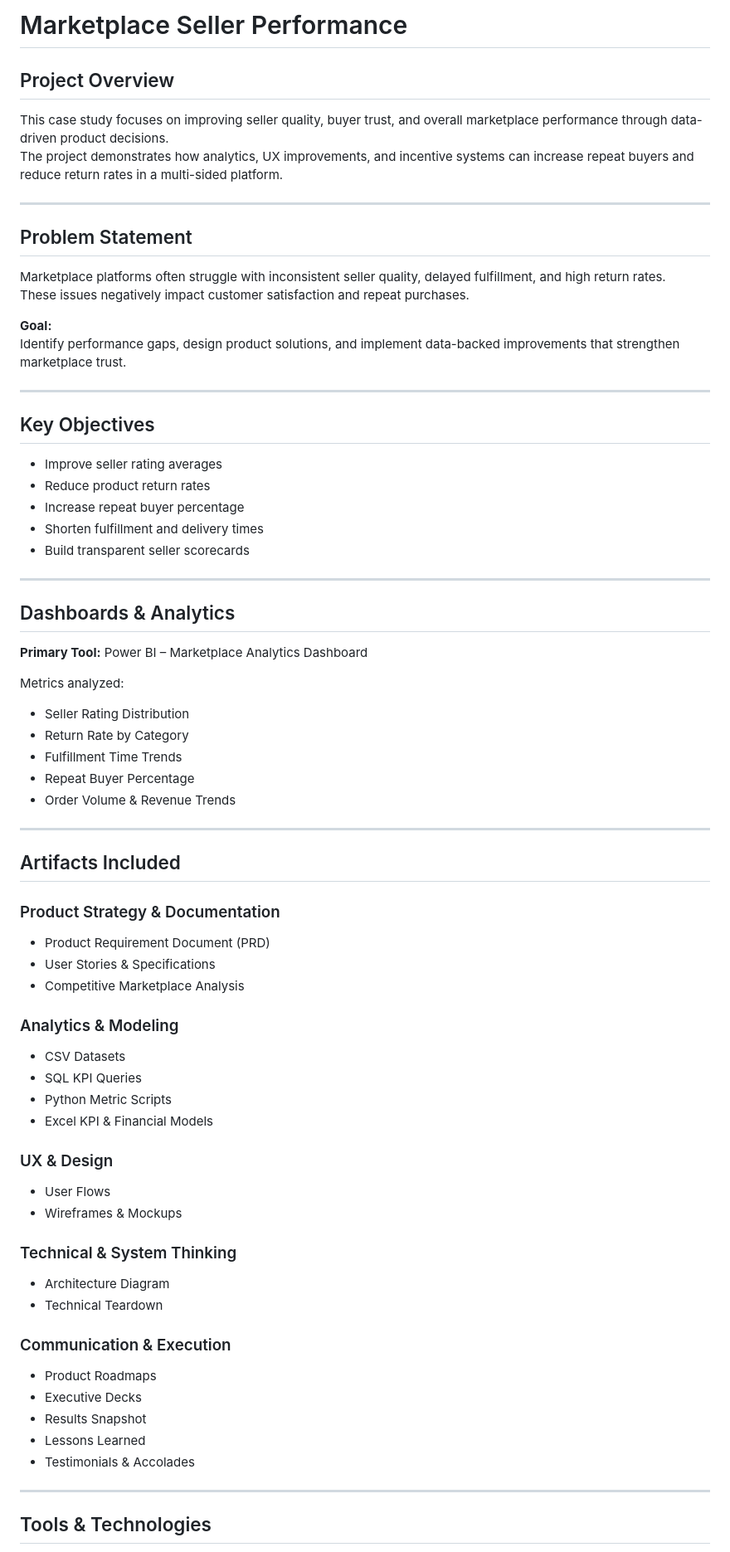
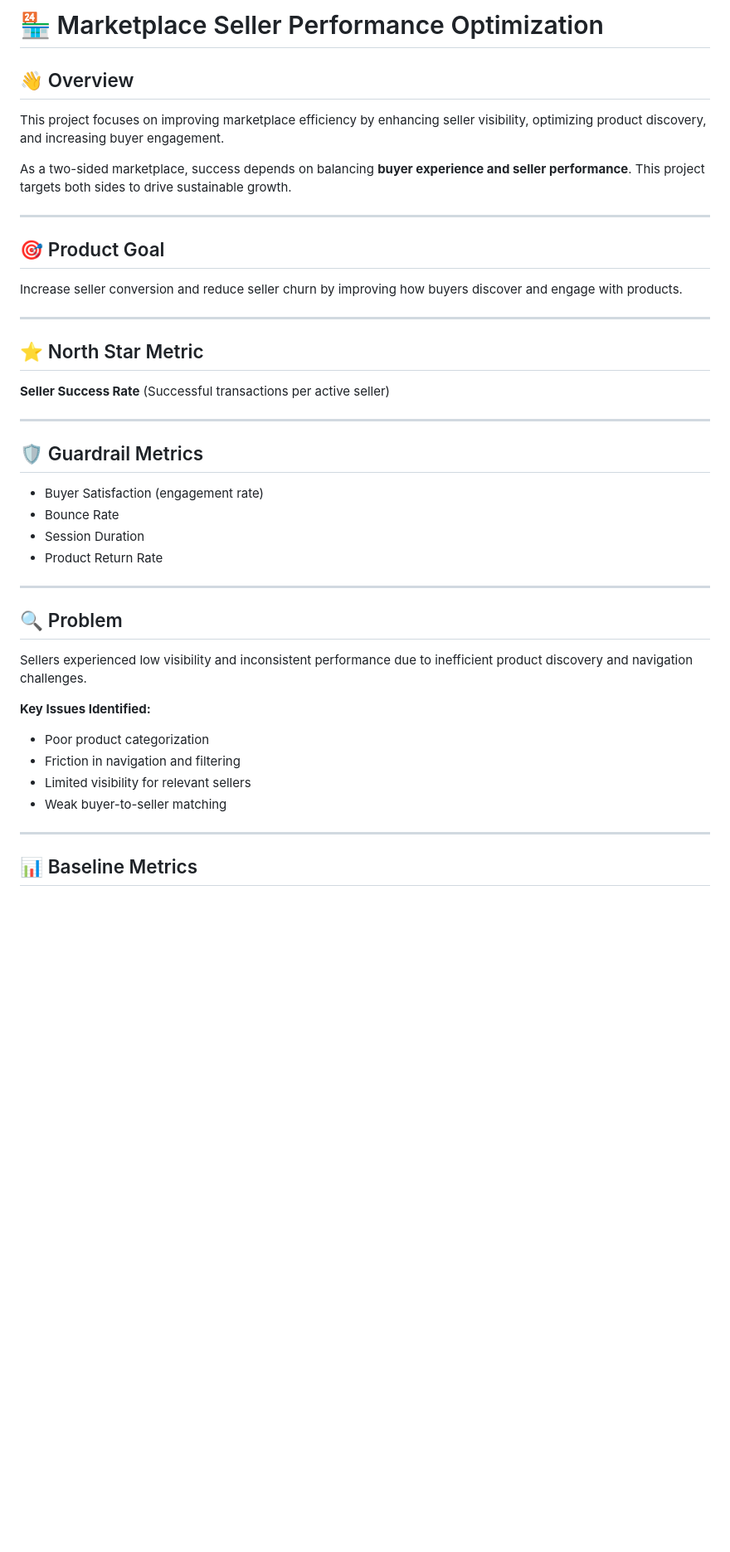
Before and after one commit to JamieChristian22/product-manager-portfolio, a Markdown page: Marketplace_Seller_Performance/README.md, the part around one of its changes. Shown at 83% size. Drawn GitHub-style; blank space fills up the shorter version.

Commit message:
Revise README for clarity and project details
Updated README to enhance project overview, goals, and metrics. Added sections for problem statement, solutions implemented, and impact metrics.

```diff
--- a/Marketplace_Seller_Performance/README.md
+++ b/Marketplace_Seller_Performance/README.md
@@ -1,70 +1,47 @@
-# Marketplace Seller Performance
+# 🏪 Marketplace Seller Performance Optimization
 
-## Project Overview
-This case study focuses on improving seller quality, buyer trust, and overall marketplace performance through data-driven product decisions.
-The project demonstrates how analytics, UX improvements, and incentive systems can increase repeat buyers and reduce return rates in a multi-sided platform.
+## 👋 Overview
+
+This project focuses on improving marketplace efficiency by enhancing seller visibility, optimizing product discovery, and increasing buyer engagement.
+
+As a two-sided marketplace, success depends on balancing **buyer experience and seller performance**. This project targets both sides to drive sustainable growth.
 
 ---
 
-## Problem Statement
-Marketplace platforms often struggle with inconsistent seller quality, delayed fulfillment, and high return rates.
-These issues negatively impact customer satisfaction and repeat purchases.
+## 🎯 Product Goal
 
-**Goal:**
-Identify performance gaps, design product solutions, and implement data-backed improvements that strengthen marketplace trust.
+Increase seller conversion and reduce seller churn by improving how buyers discover and engage with products.
 
 ---
 
-## Key Objectives
-- Improve seller rating averages
-- Reduce product return rates
-- Increase repeat buyer percentage
-- Shorten fulfillment and delivery times
-- Build transparent seller scorecards
+## ⭐ North Star Metric
+
+**Seller Success Rate**
+(Successful transactions per active seller)
 
 ---
 
-## Dashboards & Analytics
-**Primary Tool:** Power BI – Marketplace Analytics Dashboard
+## 🛡️ Guardrail Metrics
 
-Metrics analyzed:
-- Seller Rating Distribution
-- Return Rate by Category
-- Fulfillment Time Trends
-- Repeat Buyer Percentage
-- Order Volume & Revenue Trends
+* Buyer Satisfaction (engagement rate)
+* Bounce Rate
+* Session Duration
+* Product Return Rate
 
 ---
 
-## Artifacts Included
+## 🔍 Problem
 
-### Product Strategy & Documentation
-- Product Requirement Document (PRD)
-- User Stories & Specifications
-- Competitive Marketplace Analysis
+Sellers experienced low visibility and inconsistent performance due to inefficient product discovery and navigation challenges.
 
-### Analytics & Modeling
-- CSV Datasets
-- SQL KPI Queries
-- Python Metric Scripts
-- Excel KPI & Financial Models
+**Key Issues Identified:**
 
-### UX & Design
-- User Flows
-- Wireframes & Mockups
-
-### Technical & System Thinking
-- Architecture Diagram
-- Technical Teardown
-
-### Communication & Execution
-- Product Roadmaps
-- Executive Decks
-- Results Snapshot
-- Lessons Learned
-- Testimonials & Accolades
+* Poor product categorization
+* Friction in navigation and filtering
+* Limited visibility for relevant sellers
+* Weak buyer-to-seller matching
 
 ---
 
-## Tools & Technologies
+## 📊 Baseline Metrics
 
```
Also changed, not shown: other parts of Marketplace_Seller_Performance/README.md (+123 -42 lines).
